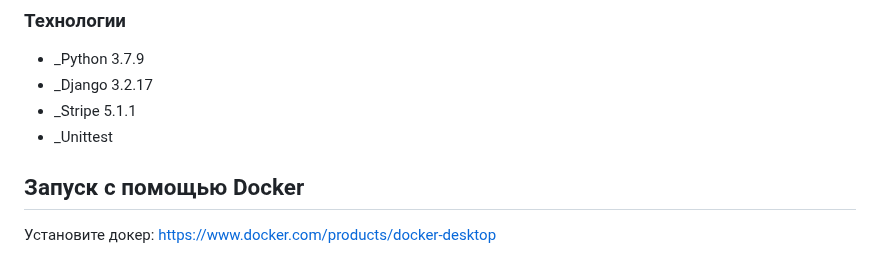
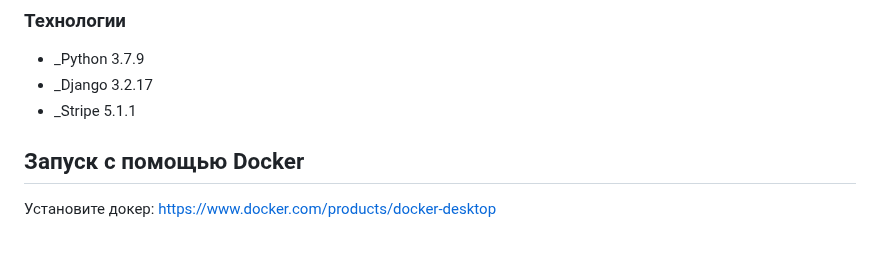
Before and after one commit to genpoplevin/stripe_test, a Markdown page: README.md, the part around the change. Drawn GitHub-style.

```diff
--- a/README.md
+++ b/README.md
@@ -12,7 +12,6 @@
  - _Python 3.7.9
  - _Django 3.2.17
  - _Stripe 5.1.1
- - _Unittest
 
 ## Запуск с помощью Docker
 
```
